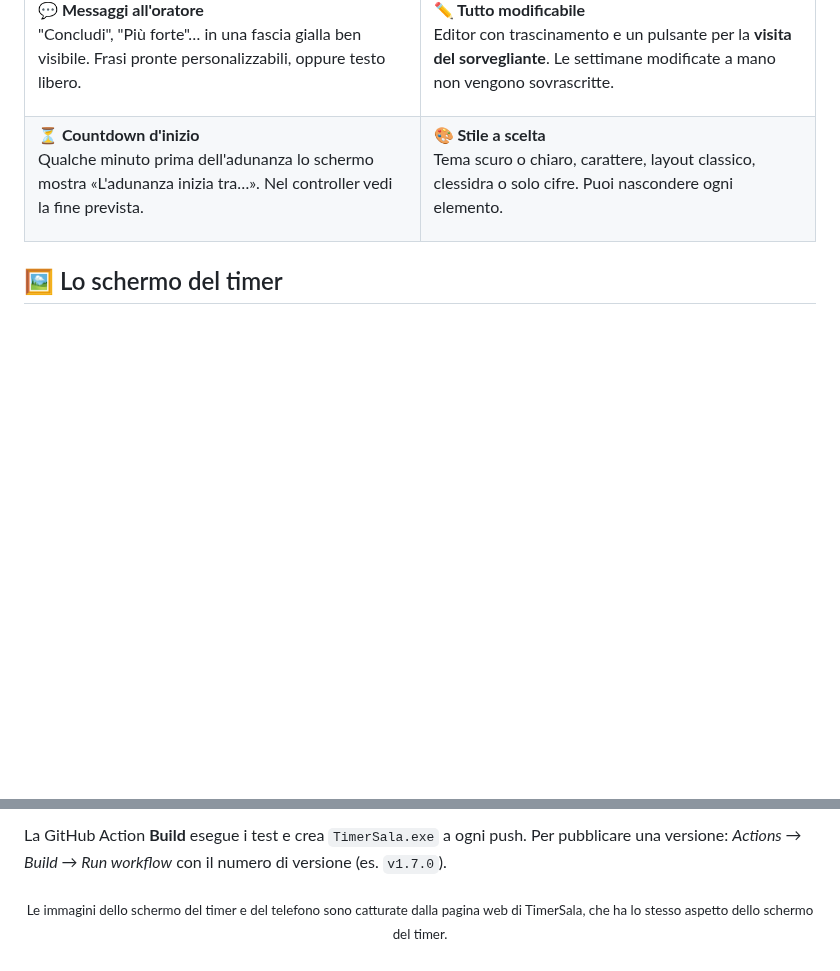
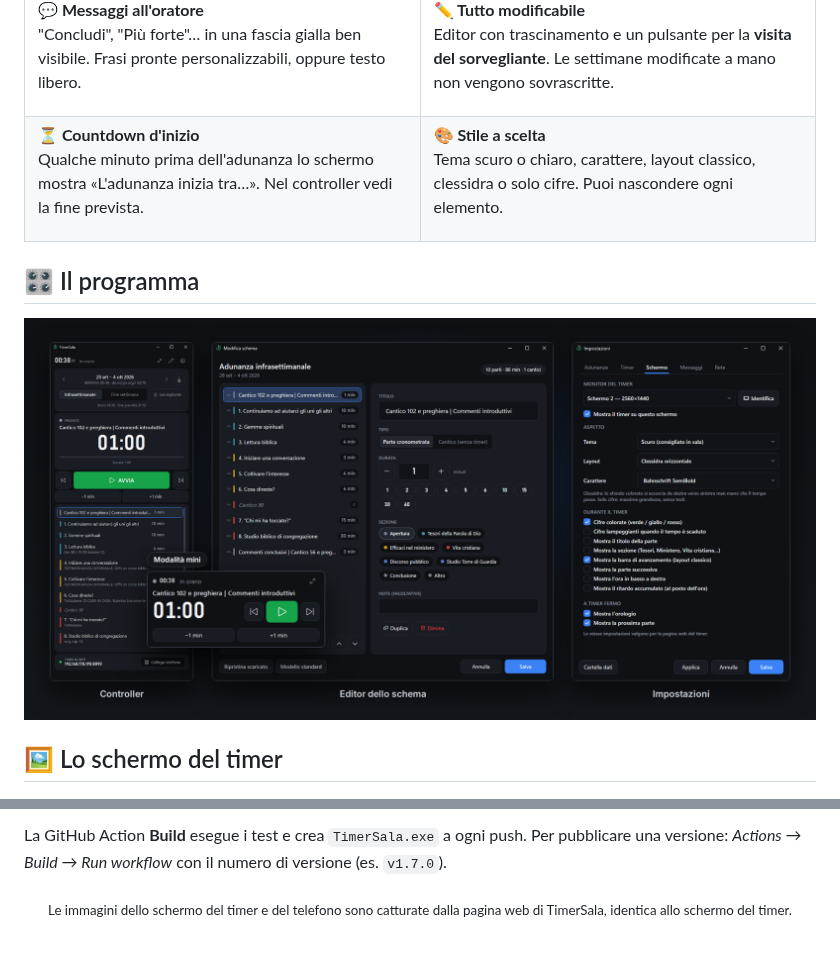
Before and after one commit to Lomme89/timersala, a Markdown page: README.md, 2 parts joined by grey strips. GitHub-like rendering; pictures changed too: docs/images/programma.png (added); folded sections open; blank space fills up the shorter version.

```diff
--- a/README.md
+++ b/README.md
@@ -81,6 +81,12 @@ Tema scuro o chiaro, carattere, layout classico, clessidra o solo cifre. Puoi na
 </tr>
 </table>
 
+## 🎛️ Il programma
+
+<p align="center">
+  <img src="docs/images/programma.png" alt="Controller, modalità mini, editor dello schema e impostazioni" width="100%">
+</p>
+
 ## 🖼️ Lo schermo del timer
 
 <p align="center">
@@ -152,4 +158,4 @@ La GitHub Action **Build** esegue i test e crea `TimerSala.exe` a ogni push. Per
 
 </details>
 
-<p align="center"><sub>Le immagini dello schermo del timer e del telefono sono catturate dalla pagina web di TimerSala, che ha lo stesso aspetto dello schermo del timer.</sub></p>
+<p align="center"><sub>Le immagini dello schermo del timer e del telefono sono catturate dalla pagina web di TimerSala, identica allo schermo del timer.</sub></p>
```
Also changed, not shown: 7 other files.
